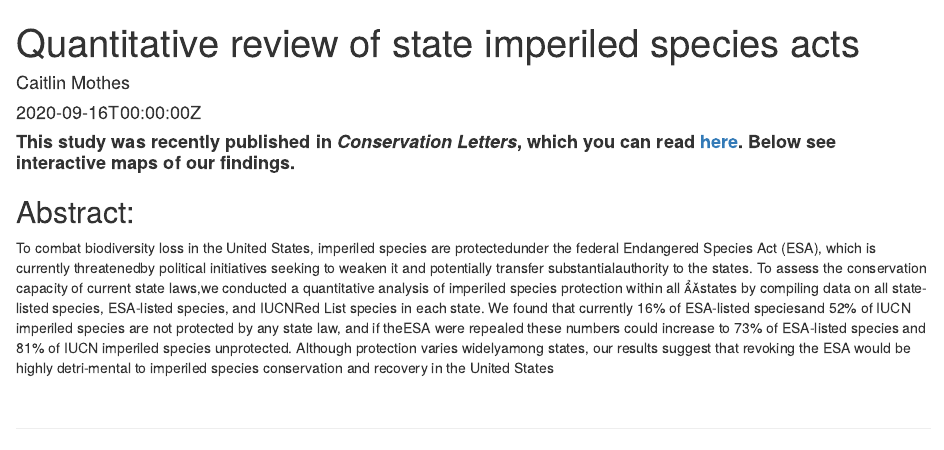
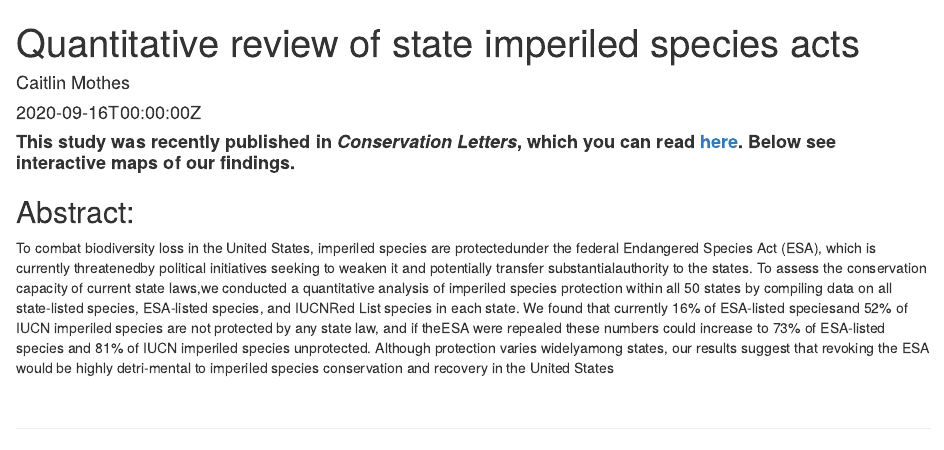
Before and after one commit to ccmothes/personalWebsite, an R Markdown document (content/project/stateListedSpecies/index.Rmd): the page in a window 1100 px wide, from its top. Rendered offline with R 4.5, knitr and Pandoc, with nearby package versions; drawn as R Markdown's standard HTML page in place of the format the file asks for; some code elsewhere in the file could not run offline.

````diff
--- a/content/project/stateListedSpecies/index.Rmd
+++ b/content/project/stateListedSpecies/index.Rmd
@@ -72,7 +72,7 @@
 
 ```
 ## Abstract:
-To combat biodiversity loss in the United States, imperiled species are protectedunder the federal Endangered Species Act (ESA), which is currently threatenedby political initiatives seeking to weaken it and potentially transfer substantialauthority to the states. To assess the conservation capacity of current state laws,we conducted a quantitative analysis of imperiled species protection within all states by compiling data on all state-listed species, ESA-listed species, and IUCNRed List species in each state. We found that currently 16% of ESA-listed speciesand 52% of IUCN imperiled species are not protected by any state law, and if theESA were repealed these numbers could increase to 73% of ESA-listed species and 81% of IUCN imperiled species unprotected. Although protection varies widelyamong states, our results suggest that revoking the ESA would be highly detri-mental to imperiled species conservation and recovery in the United States
+To combat biodiversity loss in the United States, imperiled species are protectedunder the federal Endangered Species Act (ESA), which is currently threatenedby political initiatives seeking to weaken it and potentially transfer substantialauthority to the states. To assess the conservation capacity of current state laws,we conducted a quantitative analysis of imperiled species protection within all 50 states by compiling data on all state-listed species, ESA-listed species, and IUCNRed List species in each state. We found that currently 16% of ESA-listed speciesand 52% of IUCN imperiled species are not protected by any state law, and if theESA were repealed these numbers could increase to 73% of ESA-listed species and 81% of IUCN imperiled species unprotected. Although protection varies widelyamong states, our results suggest that revoking the ESA would be highly detri-mental to imperiled species conservation and recovery in the United States
 
 <br>
 
````
Also changed, not shown: content/project/stateListedSpecies/index.html, static/files/cv.pdf.
